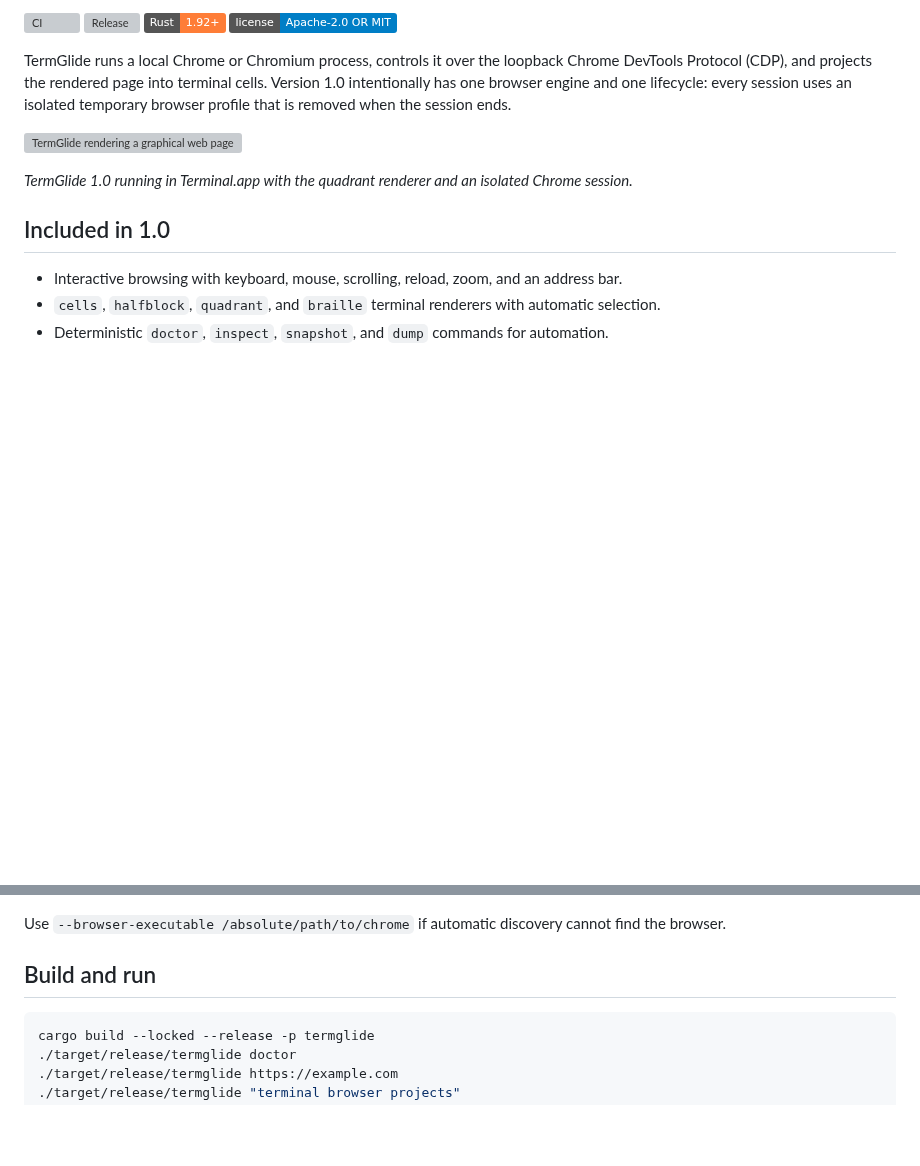
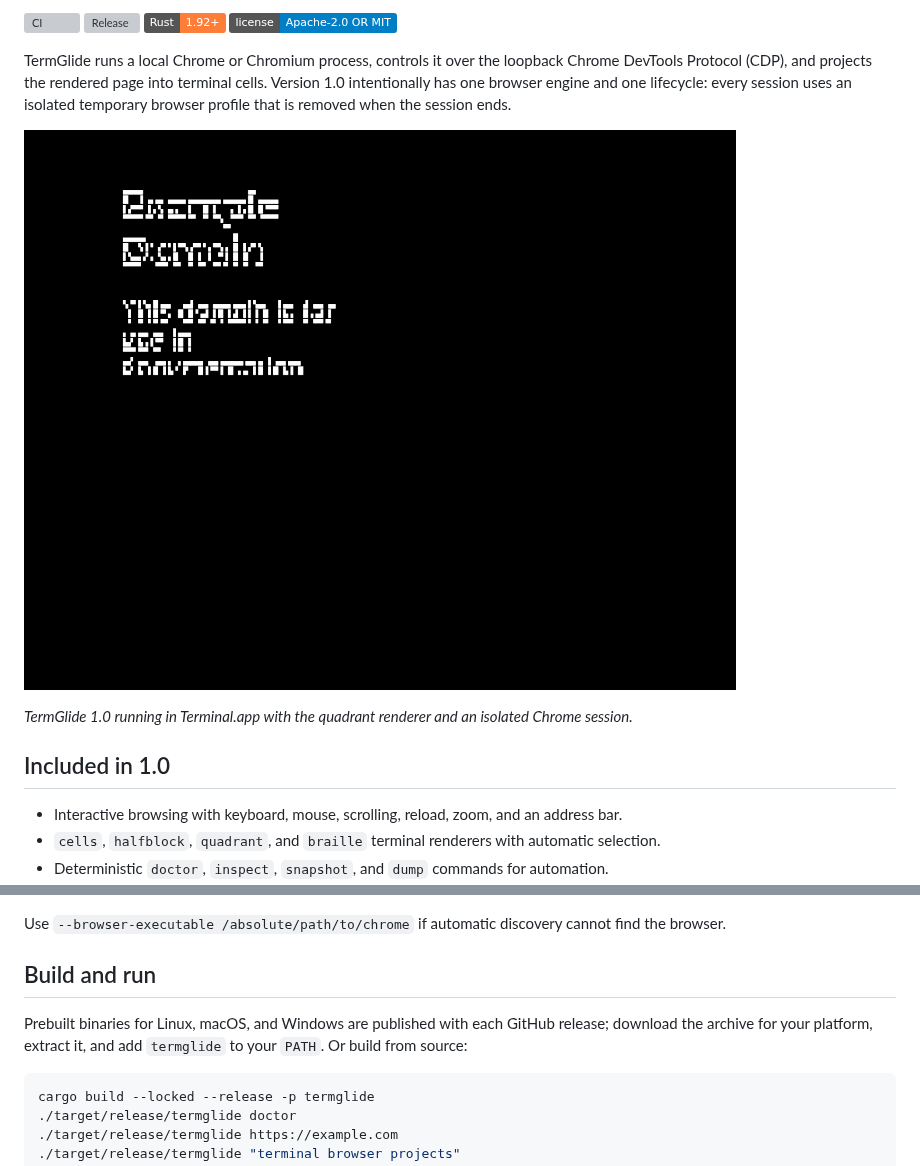
Before and after one commit to DAWNCR0W/TermGlide, a Markdown page: README.md, 2 parts joined by grey strips. GitHub-like rendering; pictures changed too: docs/images/termglide_preview.png (added); badges without logos; blank space fills up the shorter version; grey boxes are pictures that could not be loaded.

Commit message:
Add release packaging and fix broken README image
Add a release workflow that builds and attaches prebuilt binaries
(Linux/macOS/Windows) to published GitHub releases, and document the
download path in the README. Replace the missing demo screenshot with
the preview image so the README hero image resolves again.

Co-Authored-By: Claude Sonnet 4.5 <noreply@anthropic.com>

````diff
--- a/README.md
+++ b/README.md
@@ -12,7 +12,7 @@ Protocol (CDP), and projects the rendered page into terminal cells. Version 1.0
 one browser engine and one lifecycle: every session uses an isolated temporary browser profile
 that is removed when the session ends.
 
-![TermGlide rendering a graphical web page inside Terminal.app](docs/images/termglide-terminal-demo.png)
+![TermGlide rendering a graphical web page inside Terminal.app](docs/images/termglide_preview.png)
 
 _TermGlide 1.0 running in Terminal.app with the quadrant renderer and an isolated Chrome session._
 
@@ -43,6 +43,9 @@ cargo run --locked -p termglide -- doctor
 Use `--browser-executable /absolute/path/to/chrome` if automatic discovery cannot find the browser.
 
 ## Build and run
+
+Prebuilt binaries for Linux, macOS, and Windows are published with each GitHub release; download
+the archive for your platform, extract it, and add `termglide` to your `PATH`. Or build from source:
 
 ```console
 cargo build --locked --release -p termglide
````
Also changed, not shown: 2 other files.
